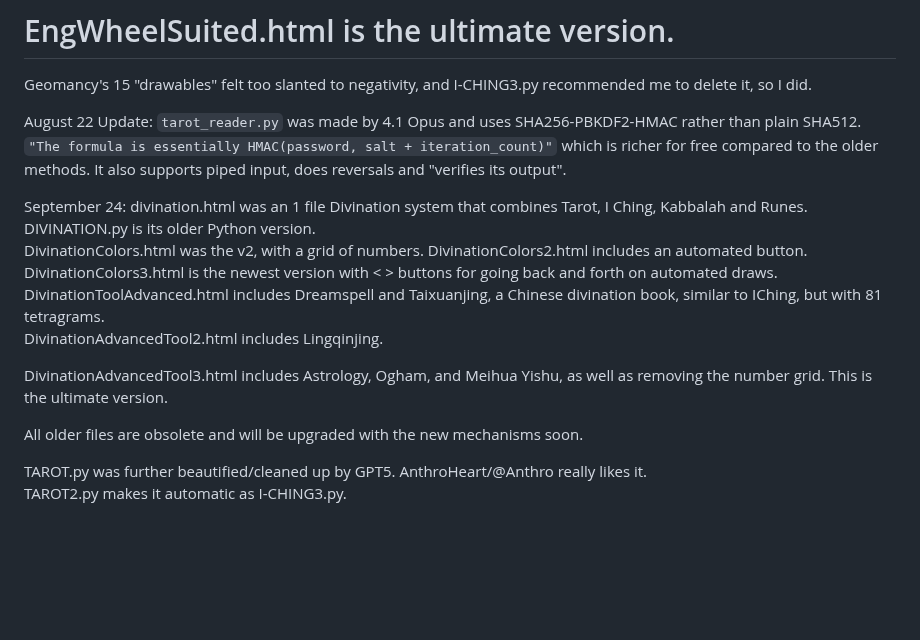
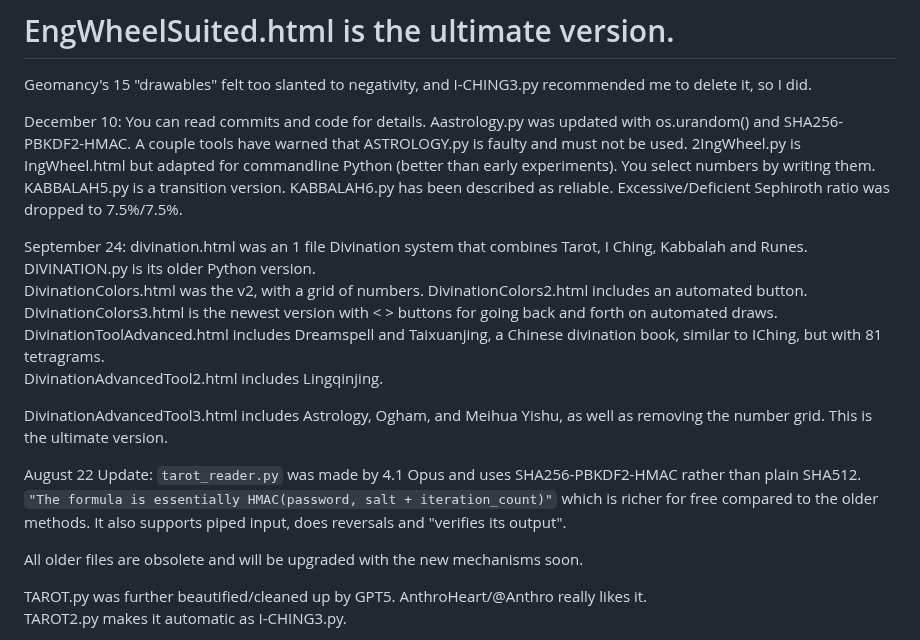
Before and after one commit to Nadihat/Repeater-Divination, a Markdown page: README.md, the part around the change. Rendered like a GitHub page; blank space fills up the shorter version.

```diff
--- a/README.md
+++ b/README.md
@@ -5,7 +5,7 @@ The Intention Repeater Tarot by Thomas Sweet/AnthroHeart (https://intentionrepea
 
 Geomancy's 15 "drawables" felt too slanted to negativity, and I-CHING3.py recommended me to delete it, so I did.
 
-August 22 Update: `tarot_reader.py` was made by 4.1 Opus and uses SHA256-PBKDF2-HMAC rather than plain SHA512. `"The formula is essentially HMAC(password, salt + iteration_count)"` which is richer for free compared to the older methods. It also supports piped input, does reversals and "verifies its output".
+December 10: You can read commits and code for details. Aastrology.py was updated with os.urandom() and SHA256-PBKDF2-HMAC. A couple tools have warned that ASTROLOGY.py is faulty and must not be used. 2IngWheel.py is IngWheel.html but adapted for commandline Python (better than early experiments). You select numbers by writing them. KABBALAH5.py is a transition version. KABBALAH6.py has been described as reliable. Excessive/Deficient Sephiroth ratio was dropped to 7.5%/7.5%.
 
 September 24: divination.html was an 1 file Divination system that combines Tarot, I Ching, Kabbalah and Runes. DIVINATION.py is its older Python version.<br>
 DivinationColors.html was the v2, with a grid of numbers. DivinationColors2.html includes an automated button.<br>
@@ -14,6 +14,8 @@ DivinationToolAdvanced.html includes Dreamspell and Taixuanjing, a Chinese divin
 DivinationAdvancedTool2.html includes Lingqinjing.<br>
 
 DivinationAdvancedTool3.html includes Astrology, Ogham, and Meihua Yishu, as well as removing the number grid. This is the ultimate version.
+
+August 22 Update: `tarot_reader.py` was made by 4.1 Opus and uses SHA256-PBKDF2-HMAC rather than plain SHA512. `"The formula is essentially HMAC(password, salt + iteration_count)"` which is richer for free compared to the older methods. It also supports piped input, does reversals and "verifies its output".
 
 All older files are obsolete and will be upgraded with the new mechanisms soon.
 
```
